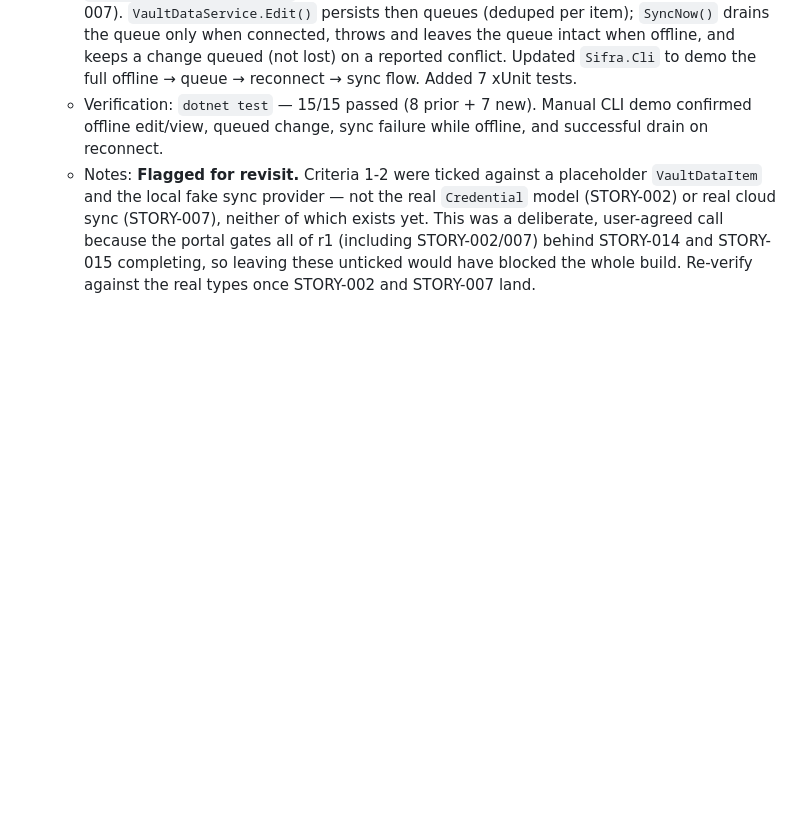
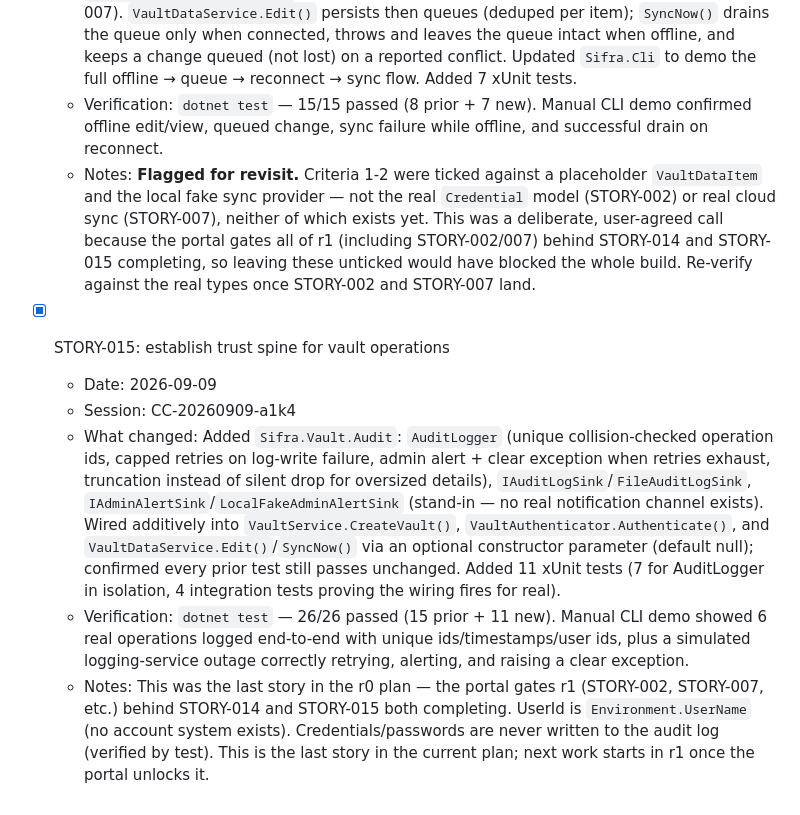
Before and after one commit to baidhani/Sifra, a Markdown page: PROGRESS.md, the part around the change. GitHub-like rendering; blank space fills up the shorter version.

Commit message:
STORY-015: update PROGRESS.md
Story: STORY-015

Co-Authored-By: Claude Sonnet 5 <noreply@anthropic.com>

```diff
--- a/PROGRESS.md
+++ b/PROGRESS.md
@@ -27,3 +27,10 @@
   - What changed: Added `Sifra.Vault.Sync`: `VaultDataStore`/`OfflineChangeQueueStore` (local-only, no network on the view/edit path) and `ICloudSyncProvider` with a `LocalFakeCloudSyncProvider` stand-in (no real cloud provider exists yet — that's STORY-007). `VaultDataService.Edit()` persists then queues (deduped per item); `SyncNow()` drains the queue only when connected, throws and leaves the queue intact when offline, and keeps a change queued (not lost) on a reported conflict. Updated `Sifra.Cli` to demo the full offline → queue → reconnect → sync flow. Added 7 xUnit tests.
   - Verification: `dotnet test` — 15/15 passed (8 prior + 7 new). Manual CLI demo confirmed offline edit/view, queued change, sync failure while offline, and successful drain on reconnect.
   - Notes: **Flagged for revisit.** Criteria 1-2 were ticked against a placeholder `VaultDataItem` and the local fake sync provider — not the real `Credential` model (STORY-002) or real cloud sync (STORY-007), neither of which exists yet. This was a deliberate, user-agreed call because the portal gates all of r1 (including STORY-002/007) behind STORY-014 and STORY-015 completing, so leaving these unticked would have blocked the whole build. Re-verify against the real types once STORY-002 and STORY-007 land.
+
+- [x] STORY-015: establish trust spine for vault operations
+  - Date: 2026-09-09
+  - Session: CC-20260909-a1k4
+  - What changed: Added `Sifra.Vault.Audit`: `AuditLogger` (unique collision-checked operation ids, capped retries on log-write failure, admin alert + clear exception when retries exhaust, truncation instead of silent drop for oversized details), `IAuditLogSink`/`FileAuditLogSink`, `IAdminAlertSink`/`LocalFakeAdminAlertSink` (stand-in — no real notification channel exists). Wired additively into `VaultService.CreateVault()`, `VaultAuthenticator.Authenticate()`, and `VaultDataService.Edit()`/`SyncNow()` via an optional constructor parameter (default null); confirmed every prior test still passes unchanged. Added 11 xUnit tests (7 for AuditLogger in isolation, 4 integration tests proving the wiring fires for real).
+  - Verification: `dotnet test` — 26/26 passed (15 prior + 11 new). Manual CLI demo showed 6 real operations logged end-to-end with unique ids/timestamps/user ids, plus a simulated logging-service outage correctly retrying, alerting, and raising a clear exception.
+  - Notes: This was the last story in the r0 plan — the portal gates r1 (STORY-002, STORY-007, etc.) behind STORY-014 and STORY-015 both completing. UserId is `Environment.UserName` (no account system exists). Credentials/passwords are never written to the audit log (verified by test). This is the last story in the current plan; next work starts in r1 once the portal unlocks it.
```
